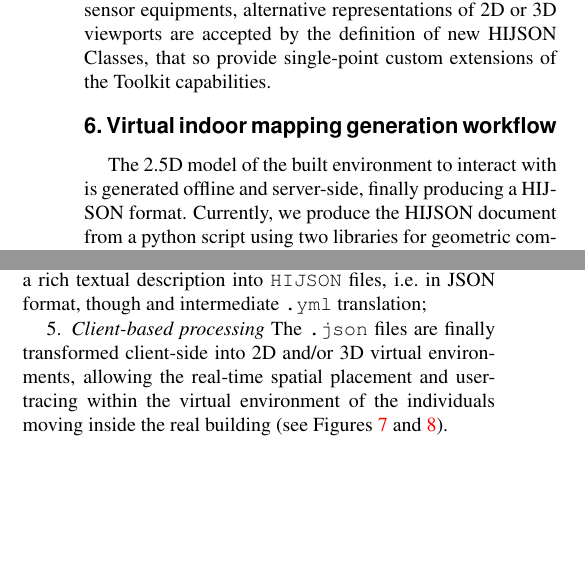
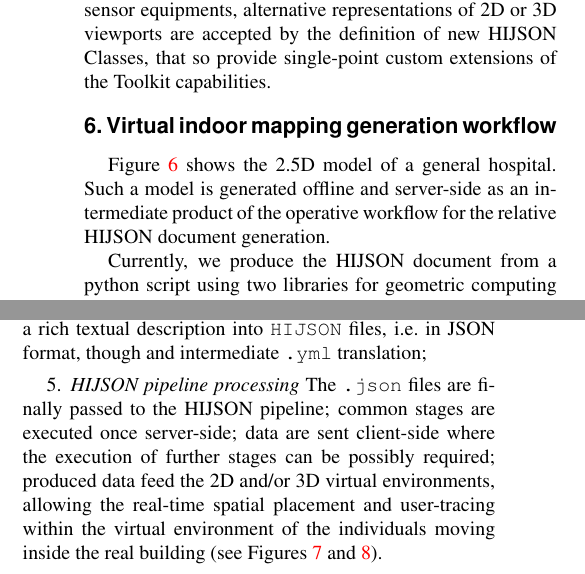
Before and after one commit to cvdlab/iccvm2016, a LaTeX paper (iccvm2016.tex, which reads workflow.tex): two parts of the columns of page 10 of 13, joined at a grey line, cut so that both start at the same text, the shorter picture padded with empty space. Compiled offline with pdfLaTeX.

Commit message:
final version - not anonymised

```diff
--- a/workflow.tex
+++ b/workflow.tex
@@ -38,7 +38,10 @@
    \label{fig:lab}
 \end{figure*}
 
-The 2.5D model of the built environment to interact with is generated offline and server-side, finally producing a HIJSON format.
+Figure~\ref{fig:hospital2} shows the 2.5D model of a general hospital. Such a
+model is generated offline and server-side as an intermediate product of the
+operative workflow for the relative HIJSON document generation.
+
 Currently, we produce the HIJSON document from a python
 script using two libraries for geometric computing (\texttt{pyplasm} and \texttt{larcc} \cite{Dicarlo:2014:TNL:2543138.2543294,paoluzziMS:2014,cadanda:2015}).
 
@@ -63,8 +65,10 @@ space. The realization of such an editor is already in our plans.
 4. \textit{Exporting to HIJSON file}.
 The  structured and semantically annotated 2.5D building model is finally  exported as a rich textual description into \texttt{HIJSON} files, i.e.~in JSON format, though and intermediate \texttt{.yml} translation;
 
-5. \textit{Client-based processing}
-  The \texttt{.json} files are finally transformed client-side into
-  2D and/or 3D virtual environments, allowing the real-time spatial placement and
-  user-tracing within the virtual environment of the individuals moving
-  inside the real building (see Figures~\ref{fig:ward} and~\ref{fig:lab}).
+5. \textit{HIJSON pipeline processing}   The \texttt{.json} files are finally
+passed to the HIJSON pipeline;   common stages are executed once server-side;
+data are sent client-side where the execution of further stages can be
+possibly required; produced data feed the 2D and/or 3D virtual environments,
+allowing the real-time spatial placement and   user-tracing within the virtual
+environment of the individuals moving   inside the real building (see
+Figures~\ref{fig:ward} and~\ref{fig:lab}).
```
Also changed, not shown: framework.tex (+5 -5 lines), hijson.tex (+1 -1 lines), introduction.tex (+4 -4 lines), workflow.tex (3 more changed lines), 2 other files.
